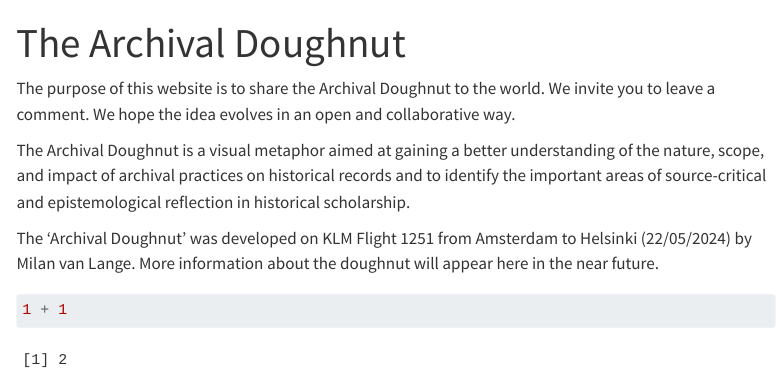
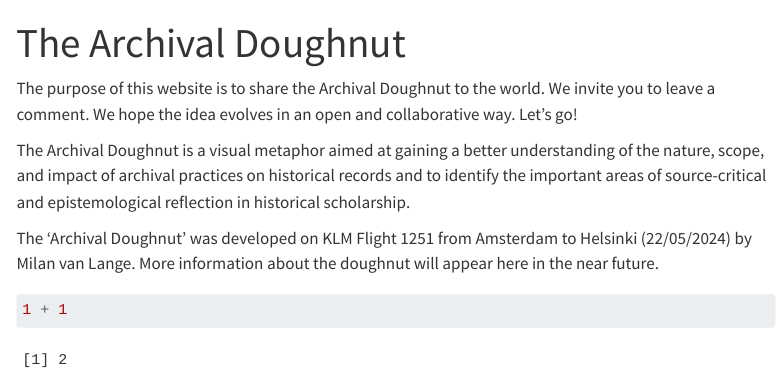
Before and after one commit to MilanvanL/The-Archival-Doughnut, a Quarto document (index.qmd): the page in a window 1100 px wide, from its top. Rendered offline with R 4.5, knitr and Pandoc in place of Quarto, with nearby package versions; menus at the side of the page are left out.

Commit message:
new text

```diff
--- a/index.qmd
+++ b/index.qmd
@@ -2,7 +2,7 @@
 title: "The Archival Doughnut"
 ---
 
-The purpose of this website is to share the Archival Doughnut to the world. We invite you to leave a comment. We hope the idea evolves in an open and collaborative way.
+The purpose of this website is to share the Archival Doughnut to the world. We invite you to leave a comment. We hope the idea evolves in an open and collaborative way. Let's go!
 
 The Archival Doughnut is a visual metaphor aimed at gaining a better understanding of the nature, scope, and impact of archival practices on historical records and to identify the important areas of source-critical and epistemological reflection in historical scholarship.
 
```
Also changed, not shown: 3 other files.
